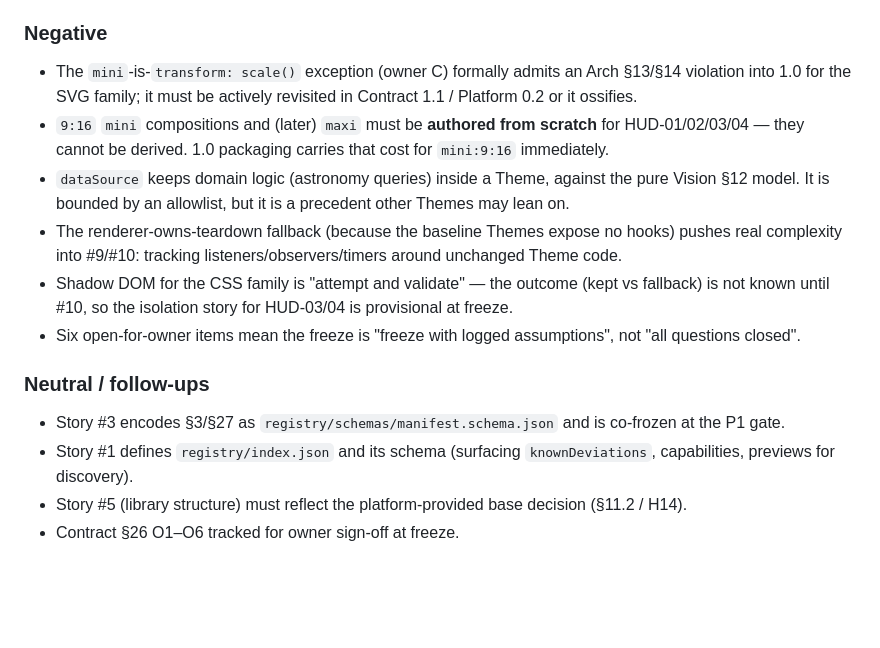
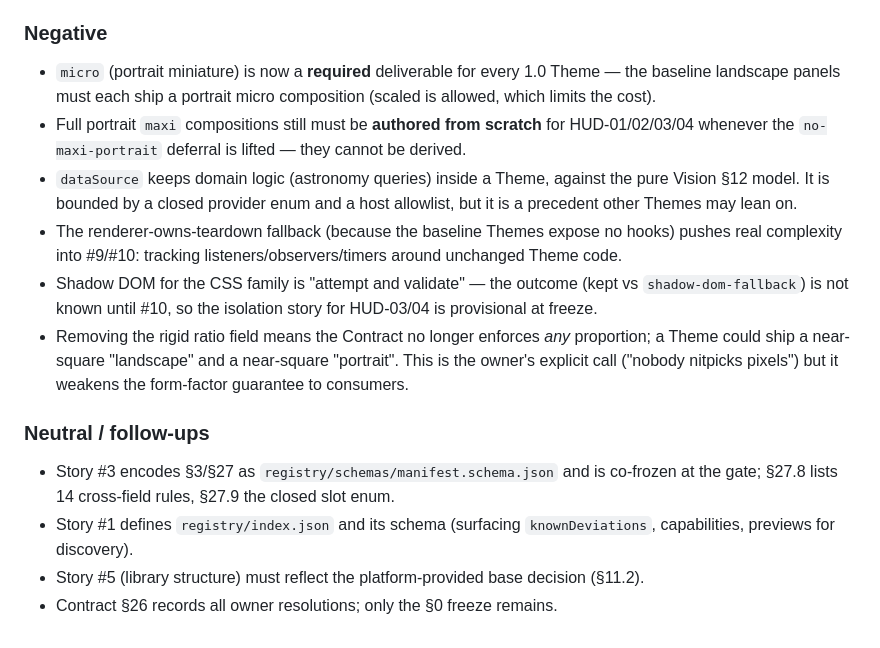
Before and after one commit to IncusLuminis/assets, a Markdown page: docs/adr/0001-hud-theme-contract-1.0.md, the part around one of its changes. GitHub-like rendering; blank space fills up the shorter version.

```diff
--- a/docs/adr/0001-hud-theme-contract-1.0.md
+++ b/docs/adr/0001-hud-theme-contract-1.0.md
@@ -69,16 +73,16 @@ Six items are logged in the Contract's §26 "Open for owner" (micro out entirely
 
 ### Negative
 
-- The `mini`-is-`transform: scale()` exception (owner C) formally admits an Arch §13/§14 violation into 1.0 for the SVG family; it must be actively revisited in Contract 1.1 / Platform 0.2 or it ossifies.
-- `9:16` `mini` compositions and (later) `maxi` must be **authored from scratch** for HUD-01/02/03/04 — they cannot be derived. 1.0 packaging carries that cost for `mini:9:16` immediately.
-- `dataSource` keeps domain logic (astronomy queries) inside a Theme, against the pure Vision §12 model. It is bounded by an allowlist, but it is a precedent other Themes may lean on.
+- `micro` (portrait miniature) is now a **required** deliverable for every 1.0 Theme — the baseline landscape panels must each ship a portrait micro composition (scaled is allowed, which limits the cost).
+- Full portrait `maxi` compositions still must be **authored from scratch** for HUD-01/02/03/04 whenever the `no-maxi-portrait` deferral is lifted — they cannot be derived.
+- `dataSource` keeps domain logic (astronomy queries) inside a Theme, against the pure Vision §12 model. It is bounded by a closed provider enum and a host allowlist, but it is a precedent other Themes may lean on.
 - The renderer-owns-teardown fallback (because the baseline Themes expose no hooks) pushes real complexity into #9/#10: tracking listeners/observers/timers around unchanged Theme code.
-- Shadow DOM for the CSS family is "attempt and validate" — the outcome (kept vs fallback) is not known until #10, so the isolation story for HUD-03/04 is provisional at freeze.
-- Six open-for-owner items mean the freeze is "freeze with logged assumptions", not "all questions closed".
+- Shadow DOM for the CSS family is "attempt and validate" — the outcome (kept vs `shadow-dom-fallback`) is not known until #10, so the isolation story for HUD-03/04 is provisional at freeze.
+- Removing the rigid ratio field means the Contract no longer enforces *any* proportion; a Theme could ship a near-square "landscape" and a near-square "portrait". This is the owner's explicit call ("nobody nitpicks pixels") but it weakens the form-factor guarantee to consumers.
 
 ### Neutral / follow-ups
 
-- Story #3 encodes §3/§27 as `registry/schemas/manifest.schema.json` and is co-frozen at the P1 gate.
+- Story #3 encodes §3/§27 as `registry/schemas/manifest.schema.json` and is co-frozen at the gate; §27.8 lists 14 cross-field rules, §27.9 the closed slot enum.
 - Story #1 defines `registry/index.json` and its schema (surfacing `knownDeviations`, capabilities, previews for discovery).
-- Story #5 (library structure) must reflect the platform-provided base decision (§11.2 / H14).
-- Contract §26 O1–O6 tracked for owner sign-off at freeze.
+- Story #5 (library structure) must reflect the platform-provided base decision (§11.2).
+- Contract §26 records all owner resolutions; only the §0 freeze remains.
```
Also changed, not shown: other parts of docs/adr/0001-hud-theme-contract-1.0.md (+33 -29 lines).
